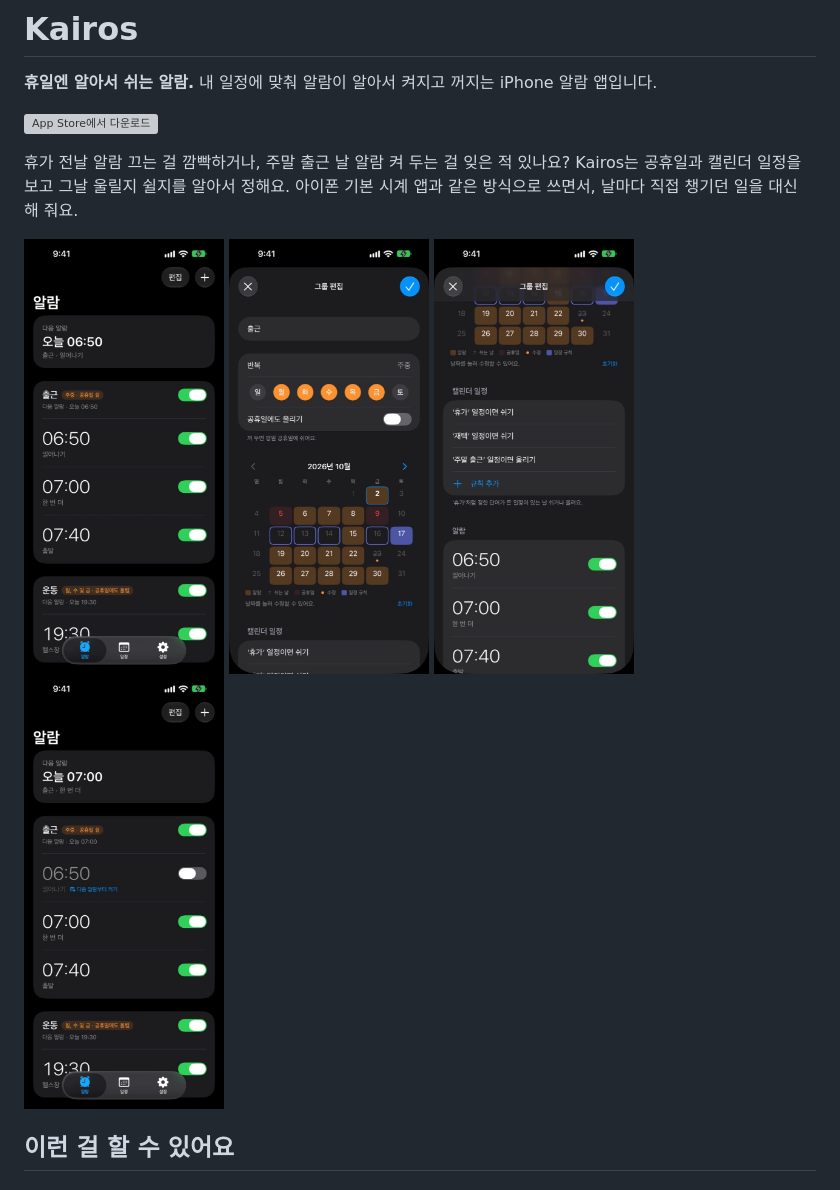
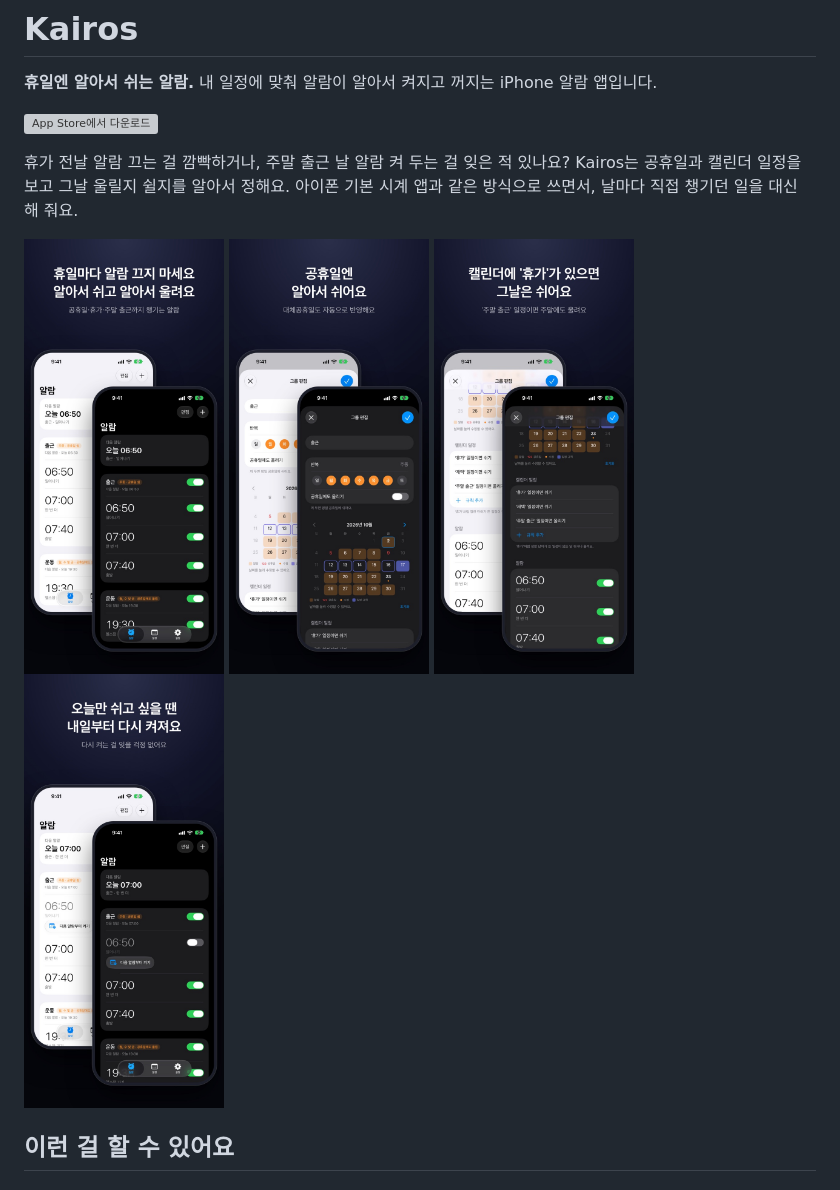
Before and after one commit to woosublee/kairos, a Markdown page: README.md, the part around the change. GitHub-like rendering; pictures changed too: promo/promo-1.jpg (added), promo/promo-2.jpg (added), promo/promo-3.jpg (added); grey boxes are pictures that could not be loaded.

Commit message:
docs: README 스크린샷을 App Store 홍보 이미지로 바꾼다
Co-Authored-By: Claude Opus 5.5 <noreply@anthropic.com>

```diff
--- a/README.md
+++ b/README.md
@@ -7,10 +7,10 @@
 휴가 전날 알람 끄는 걸 깜빡하거나, 주말 출근 날 알람 켜 두는 걸 잊은 적 있나요? Kairos는 공휴일과 캘린더 일정을 보고 그날 울릴지 쉴지를 알아서 정해요. 아이폰 기본 시계 앱과 같은 방식으로 쓰면서, 날마다 직접 챙기던 일을 대신 해 줘요.
 
 <p>
-  <img src="shots/screen-1.jpg" alt="출근·운동 그룹과 다음 알람이 보이는 알람 탭" width="200">
-  <img src="shots/screen-2.jpg" alt="반복 요일과 달력이 보이는 그룹 편집" width="200">
-  <img src="shots/screen-3.jpg" alt="'휴가'·'재택'이면 쉬고 '주말 출근'이면 울리는 캘린더 규칙" width="200">
-  <img src="shots/screen-6.jpg" alt="오늘 알람을 끄고 '다음 알람부터 켜기'가 보이는 알람 탭" width="200">
+  <img src="promo/promo-1.jpg" alt="휴일마다 알람 끄지 마세요" width="200">
+  <img src="promo/promo-2.jpg" alt="공휴일엔 알아서 쉬어요" width="200">
+  <img src="promo/promo-3.jpg" alt="휴가 일정이면 쉬어요" width="200">
+  <img src="promo/promo-4.jpg" alt="내일부터 다시 켜져요" width="200">
 </p>
 
 ## 이런 걸 할 수 있어요
```
